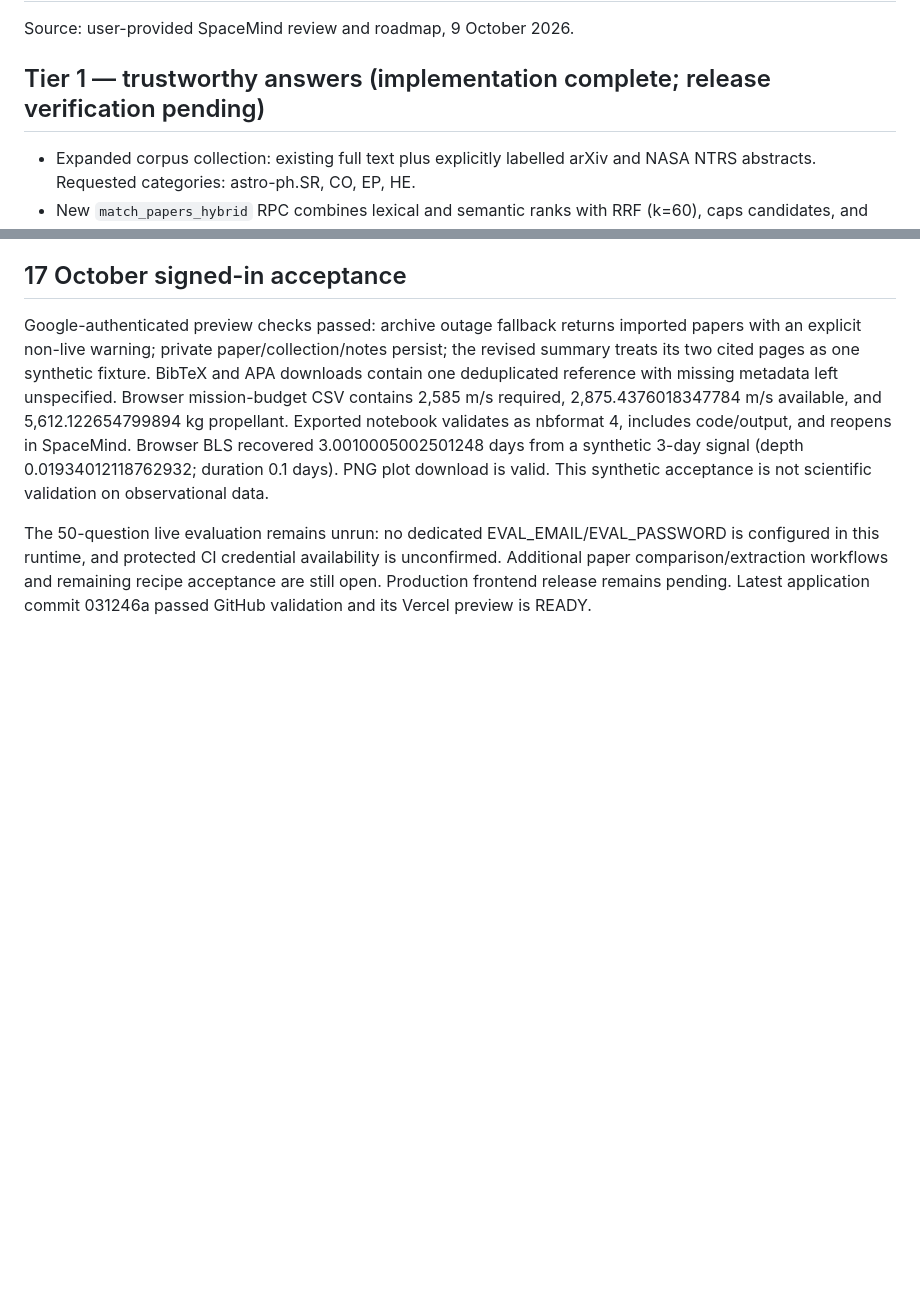
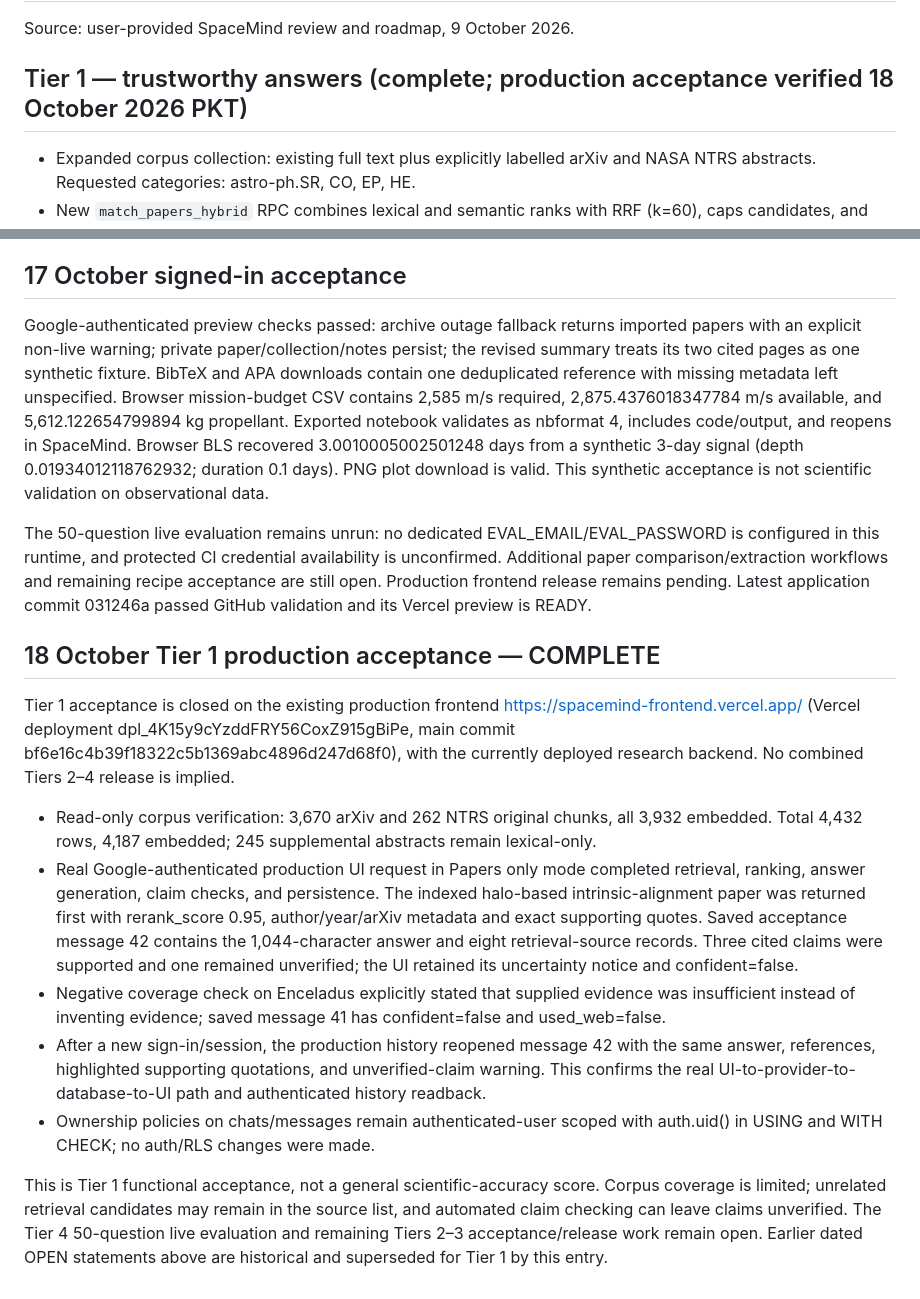
Before and after one commit to kamilcodes14/Spacemind, a Markdown page: docs/TIER_ROADMAP.md, 2 parts joined by grey strips. GitHub-like rendering; blank space fills up the shorter version.

Commit message:
docs: close Tier 1 production acceptance with live evidence

```diff
--- a/docs/TIER_ROADMAP.md
+++ b/docs/TIER_ROADMAP.md
@@ -2,7 +2,7 @@
 
 Source: user-provided SpaceMind review and roadmap, 9 October 2026.
 
-## Tier 1 — trustworthy answers (implementation complete; release verification pending)
+## Tier 1 — trustworthy answers (complete; production acceptance verified 18 October 2026 PKT)
 
 - Expanded corpus collection: existing full text plus explicitly labelled arXiv and NASA NTRS abstracts. Requested categories: astro-ph.SR, CO, EP, HE.
 - New `match_papers_hybrid` RPC combines lexical and semantic ranks with RRF (k=60), caps candidates, and limits chunks per document. No fixed similarity cutoff.
@@ -78,3 +78,16 @@ User explicitly approved pushing the prepared branch changes and deploying the e
 Google-authenticated preview checks passed: archive outage fallback returns imported papers with an explicit non-live warning; private paper/collection/notes persist; the revised summary treats its two cited pages as one synthetic fixture. BibTeX and APA downloads contain one deduplicated reference with missing metadata left unspecified. Browser mission-budget CSV contains 2,585 m/s required, 2,875.4376018347784 m/s available, and 5,612.122654799894 kg propellant. Exported notebook validates as nbformat 4, includes code/output, and reopens in SpaceMind. Browser BLS recovered 3.0010005002501248 days from a synthetic 3-day signal (depth 0.01934012118762932; duration 0.1 days). PNG plot download is valid. This synthetic acceptance is not scientific validation on observational data.
 
 The 50-question live evaluation remains unrun: no dedicated EVAL_EMAIL/EVAL_PASSWORD is configured in this runtime, and protected CI credential availability is unconfirmed. Additional paper comparison/extraction workflows and remaining recipe acceptance are still open. Production frontend release remains pending. Latest application commit 031246a passed GitHub validation and its Vercel preview is READY.
+
+
+## 18 October Tier 1 production acceptance — COMPLETE
+
+Tier 1 acceptance is closed on the existing production frontend https://spacemind-frontend.vercel.app/ (Vercel deployment dpl_4K15y9cYzddFRY56CoxZ915gBiPe, main commit bf6e16c4b39f18322c5b1369abc4896d247d68f0), with the currently deployed research backend. No combined Tiers 2–4 release is implied.
+
+- Read-only corpus verification: 3,670 arXiv and 262 NTRS original chunks, all 3,932 embedded. Total 4,432 rows, 4,187 embedded; 245 supplemental abstracts remain lexical-only.
+- Real Google-authenticated production UI request in Papers only mode completed retrieval, ranking, answer generation, claim checks, and persistence. The indexed halo-based intrinsic-alignment paper was returned first with rerank_score 0.95, author/year/arXiv metadata and exact supporting quotes. Saved acceptance message 42 contains the 1,044-character answer and eight retrieval-source records. Three cited claims were supported and one remained unverified; the UI retained its uncertainty notice and confident=false.
+- Negative coverage check on Enceladus explicitly stated that supplied evidence was insufficient instead of inventing evidence; saved message 41 has confident=false and used_web=false.
+- After a new sign-in/session, the production history reopened message 42 with the same answer, references, highlighted supporting quotations, and unverified-claim warning. This confirms the real UI-to-provider-to-database-to-UI path and authenticated history readback.
+- Ownership policies on chats/messages remain authenticated-user scoped with auth.uid() in USING and WITH CHECK; no auth/RLS changes were made.
+
+This is Tier 1 functional acceptance, not a general scientific-accuracy score. Corpus coverage is limited; unrelated retrieval candidates may remain in the source list, and automated claim checking can leave claims unverified. The Tier 4 50-question live evaluation and remaining Tiers 2–3 acceptance/release work remain open. Earlier dated OPEN statements above are historical and superseded for Tier 1 by this entry.
```
